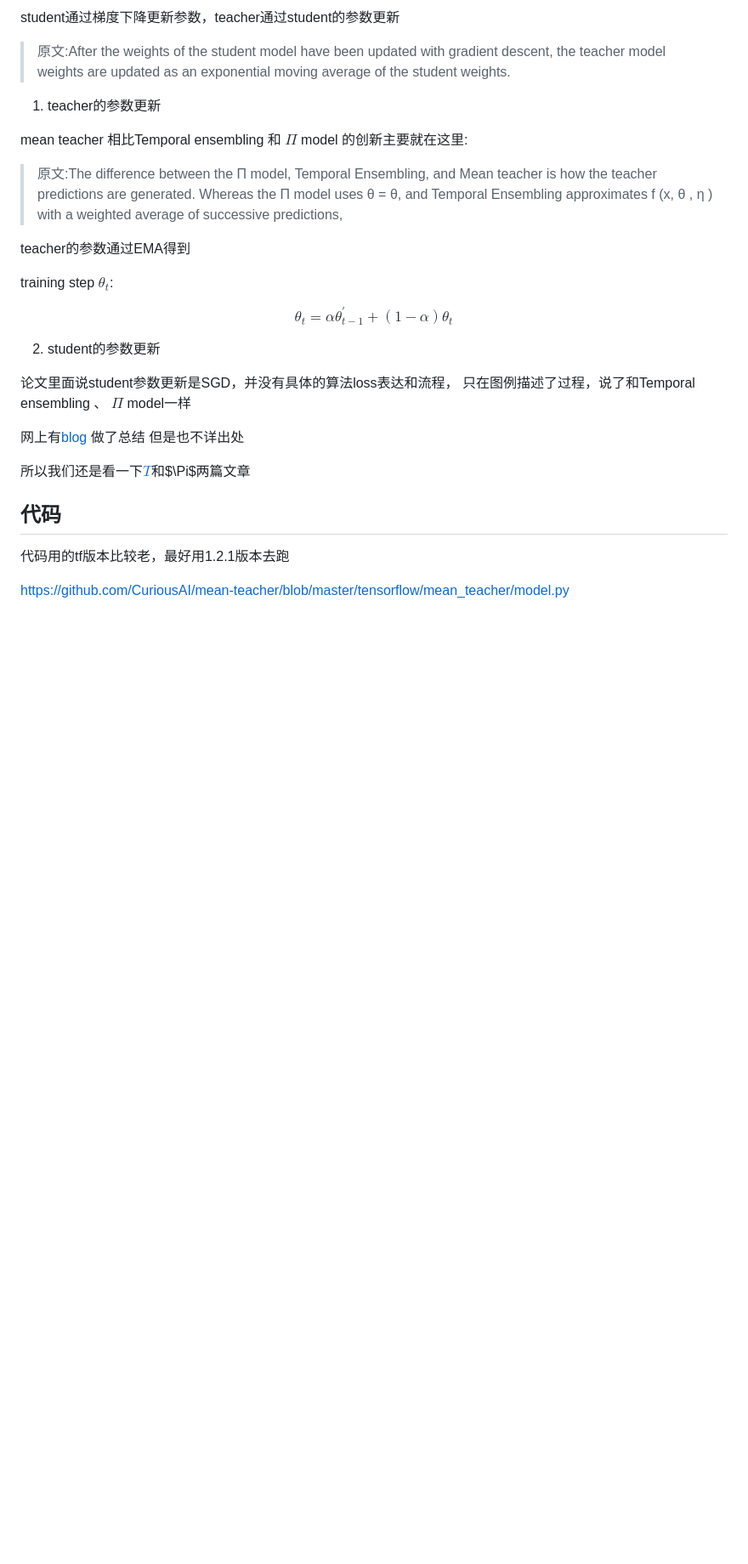
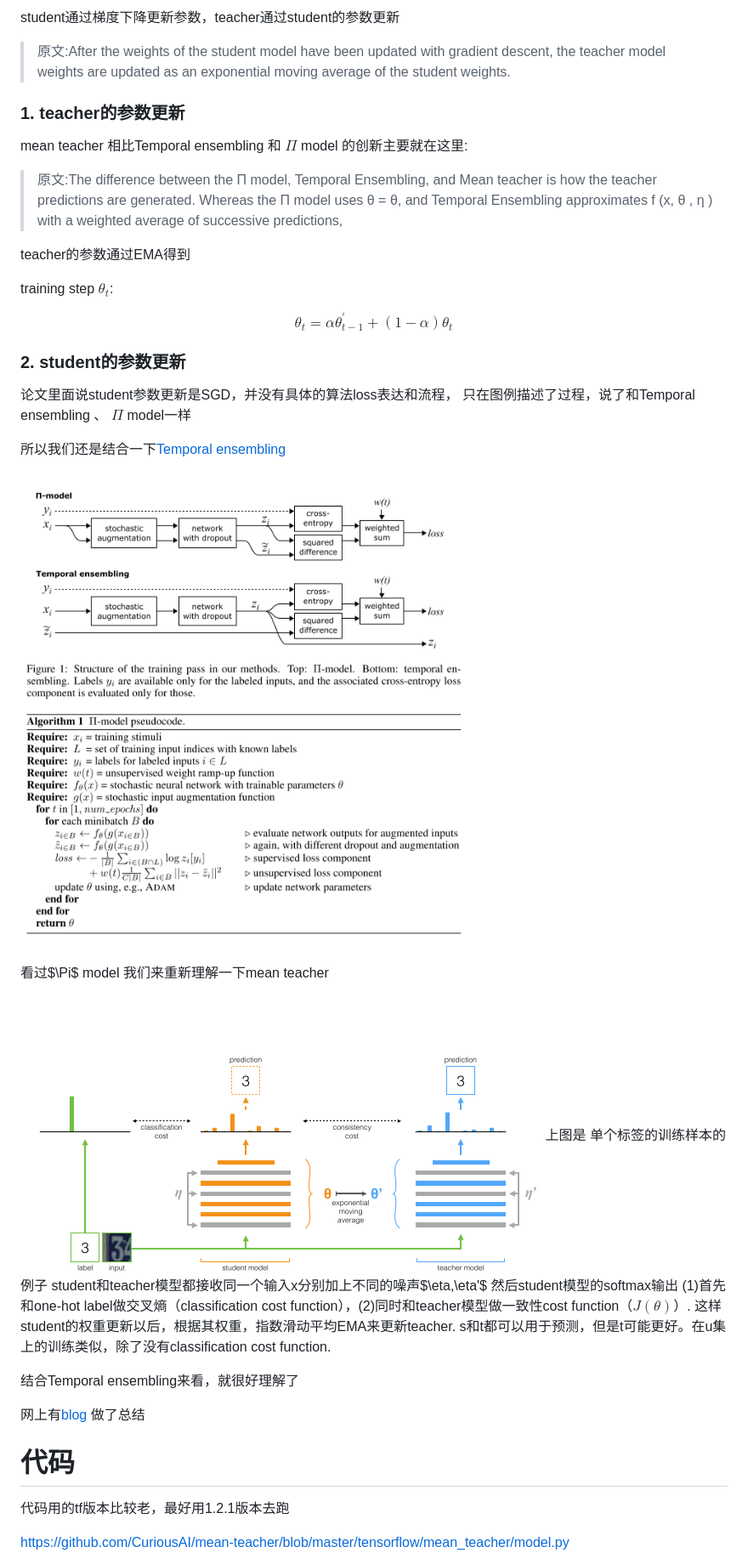
Before and after one commit to bdus/readcvpaper, a Markdown page: semi/semi-supervised/mean_teacher.md, the part around the change printed below. Shown: that part at 85% size. Rendered like a GitHub page; pictures changed too: semi/img/mean_teacher.PNG (added), semi/img/pi_model.PNG (added); blank space fills up the shorter version.

Commit message:
mean teacher

```diff
--- a/semi/semi-supervised/mean_teacher.md
+++ b/semi/semi-supervised/mean_teacher.md
@@ -30,7 +30,7 @@ student通过梯度下降更新参数，teacher通过student的参数更新
 >原文:After the weights of the student model have been updated with gradient descent, the teacher model weights are updated as an exponential moving average of the student weights.
 
 
-1. teacher的参数更新
+### 1. teacher的参数更新
 
 mean teacher 相比Temporal ensembling 和 $\Pi$ model 的创新主要就在这里:
 >原文:The difference between the Π model, Temporal Ensembling, and Mean teacher is how the teacher
@@ -46,19 +46,31 @@ $$
 $$
 
 
-2. student的参数更新
+### 2. student的参数更新
 
 论文里面说student参数更新是SGD，并没有具体的算法loss表达和流程，
 只在图例描述了过程，说了和Temporal ensembling 、 $\Pi$ model一样
 
-网上有[blog](https://blog.csdn.net/hjimce/article/details/80551721)
-做了总结 但是也不详出处
 
-所以我们还是看一下[$T$](https://arxiv.org/pdf/1610.02242.pdf)和$\Pi$两篇文章
+所以我们还是结合一下[Temporal ensembling](https://arxiv.org/pdf/1610.02242.pdf)
+
+![](../img/pi_model.PNG)
+
+看过$\Pi$ model 我们来重新理解一下mean teacher
 
 
+![](../img/mean_teacher.PNG)
+上图是 单个标签的训练样本的例子
+student和teacher模型都接收同一个输入x分别加上不同的噪声$\eta,\eta'$
+然后student模型的softmax输出 (1)首先和one-hot label做交叉熵（classification cost function），(2)同时和teacher模型做一致性cost function（$J(\theta)$）. 这样student的权重更新以后，根据其权重，指数滑动平均EMA来更新teacher. s和t都可以用于预测，但是t可能更好。在u集上的训练类似，除了没有classification cost function.
 
-## 代码
+结合Temporal ensembling来看，就很好理解了
+
+网上有[blog](https://blog.csdn.net/hjimce/article/details/80551721)
+做了总结
+
+
+# 代码
 
 代码用的tf版本比较老，最好用1.2.1版本去跑
 
```
Also changed, not shown: other parts of semi/semi-supervised/mean_teacher.md (+1 -2 lines).
